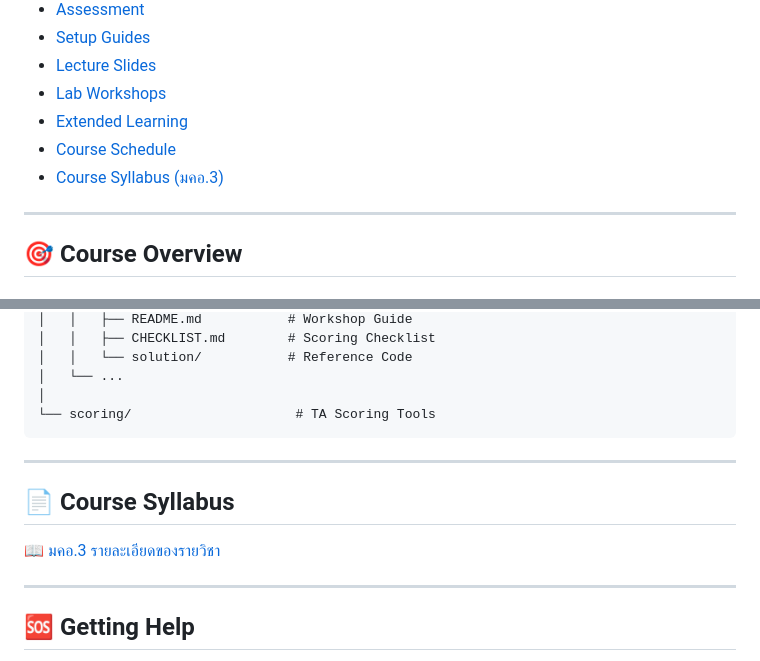
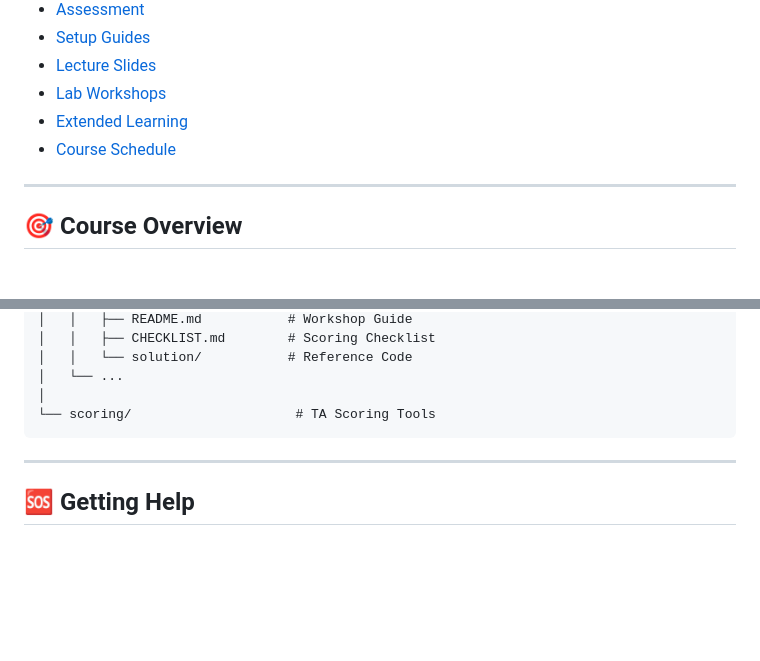
Before and after one commit to amornpan/CSI403-Full-Stack-Program-Development-, a Markdown page: README.md, 2 parts joined by grey strips. GitHub-like rendering; blank space fills up the shorter version.

```diff
--- a/README.md
+++ b/README.md
@@ -25,7 +25,6 @@
 - [Lab Workshops](#-lab-workshops)
 - [Extended Learning](#-extended-learning)
 - [Course Schedule](#-course-schedule)
-- [Course Syllabus (มคอ.3)](#-course-syllabus)
 
 ---
 
@@ -276,12 +275,6 @@ CSI403-FullStack-Teaching/
 
 ---
 
-## 📄 Course Syllabus
-
-[📖 มคอ.3 รายละเอียดของรายวิชา](./docs/TQF3-CSI403.md)
-
----
-
 ## 🆘 Getting Help
 
 - ✋ ยกมือเรียก TA ในคาบ Lab
```
